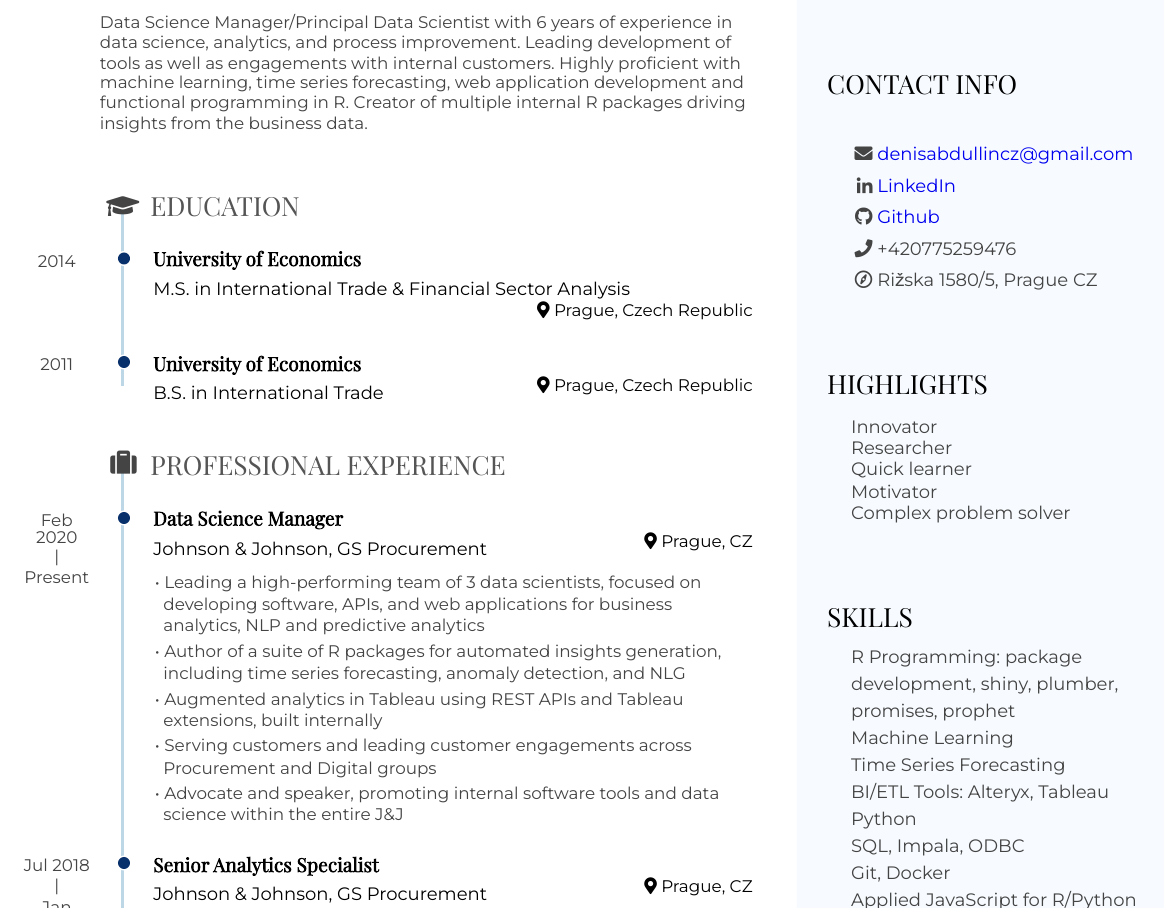
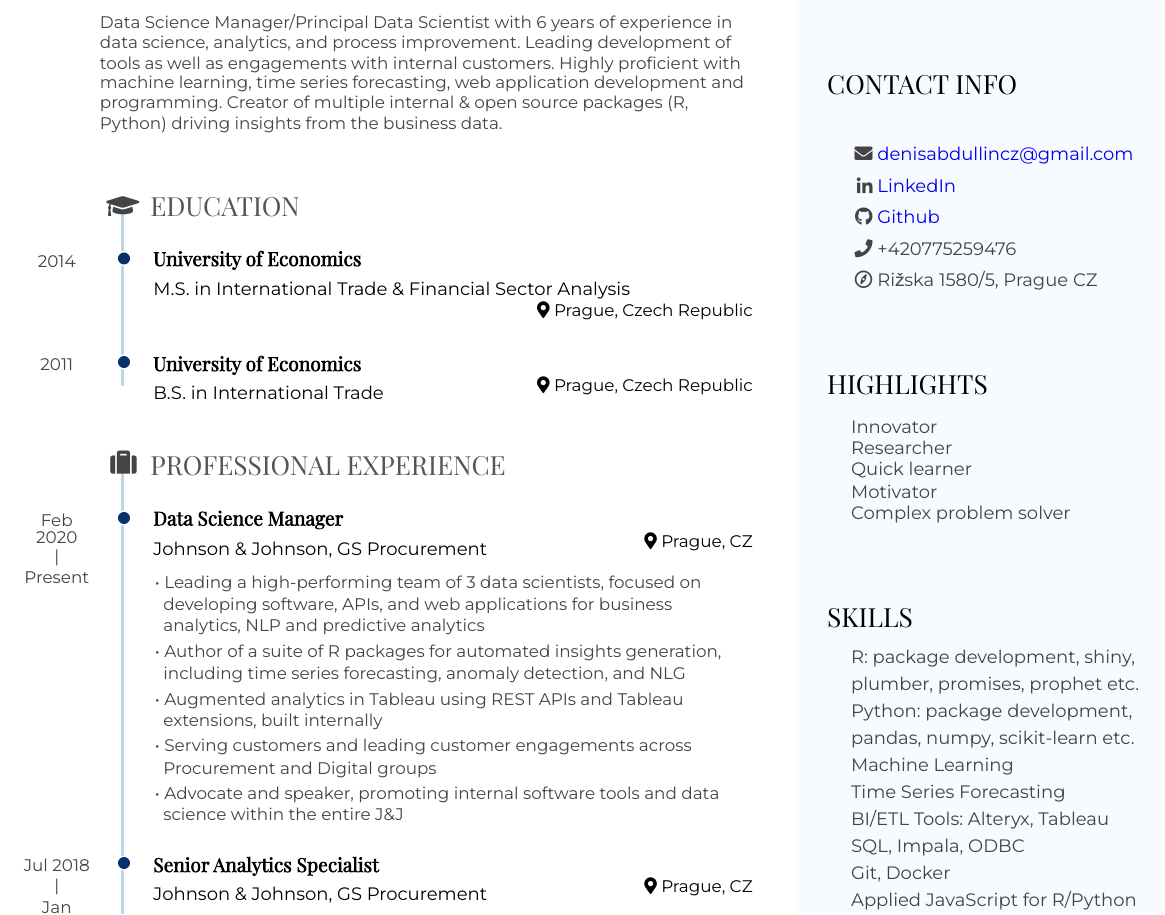
Before and after one commit to denisabd/resume, an R Markdown document (Denis-Abdullin-CV.Rmd): part of page 1 of 3 before the commit and part of page 1 of 2 after it, cut so that both start at the same text. The pictures show the output file Denis-Abdullin-CV.pdf that the author committed with the source.

Commit message:
march update

```diff
--- a/Denis-Abdullin-CV.Rmd
+++ b/Denis-Abdullin-CV.Rmd
@@ -34,22 +34,22 @@ knit: pagedown::chrome_print
 
 ## Highlights {#highlights}
 
--   Innovator
--   Researcher
--   Quick learner
--   Motivator
--   Complex problem solver
+- Innovator
+- Researcher
+- Quick learner
+- Motivator
+- Complex problem solver
 
 ## Skills {#skills}
 
--   R Programming: package development, shiny, plumber, promises, prophet
--   Machine Learning
--   Time Series Forecasting
--   BI/ETL Tools: Alteryx, Tableau
--   Python
--   SQL, Impala, ODBC
--   Git, Docker
--   Applied JavaScript for R/Python web/plotting frameworks
+- R: package development, shiny, plumber, promises, prophet etc.
+- Python: package development, pandas, numpy, scikit-learn etc.
+- Machine Learning
+- Time Series Forecasting
+- BI/ETL Tools: Alteryx, Tableau
+- SQL, Impala, ODBC
+- Git, Docker
+- Applied JavaScript for R/Python web/plotting frameworks
 
 ## Languages {#languages}
 
@@ -62,7 +62,7 @@ knit: pagedown::chrome_print
 
 ### Manager, Data Science Innovation Team
 
-Data Science Manager/Principal Data Scientist with 6 years of experience in data science, analytics, and process improvement. Leading development of tools as well as engagements with internal customers. Highly proficient with machine learning, time series forecasting, web application development and functional programming in R. Creator of multiple internal R packages driving insights from the business data.
+Data Science Manager/Principal Data Scientist with 6 years of experience in data science, analytics, and process improvement. Leading development of tools as well as engagements with internal customers. Highly proficient with machine learning, time series forecasting, web application development and programming. Creator of multiple internal & open source packages (R, Python) driving insights from the business data.
 
 ## Education {data-icon="graduation-cap" data-concise="true"}
 
```
Also changed, not shown: Denis-Abdullin-CV.pdf, Denis-Abdullin-CV.Rmd (18 more changed lines).
